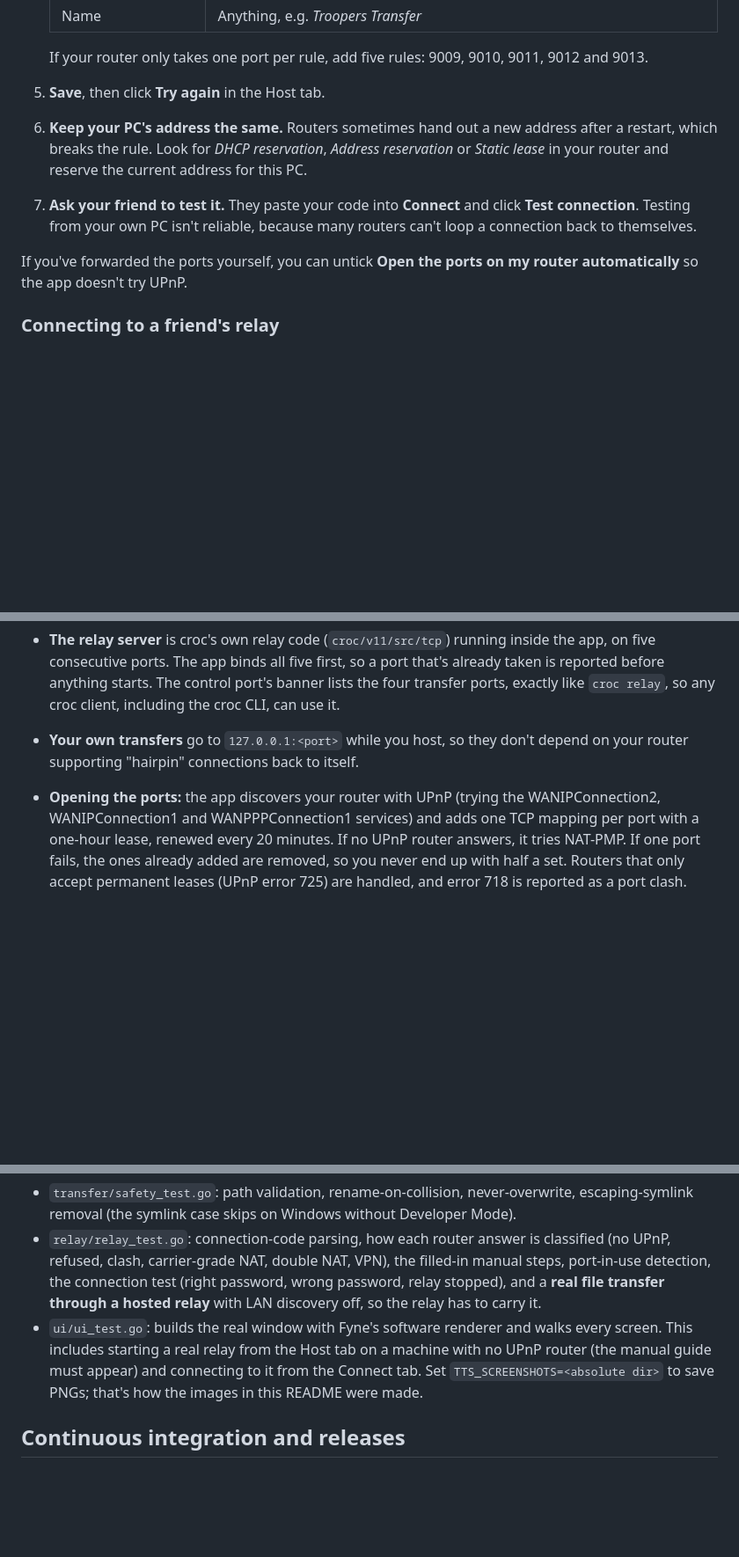
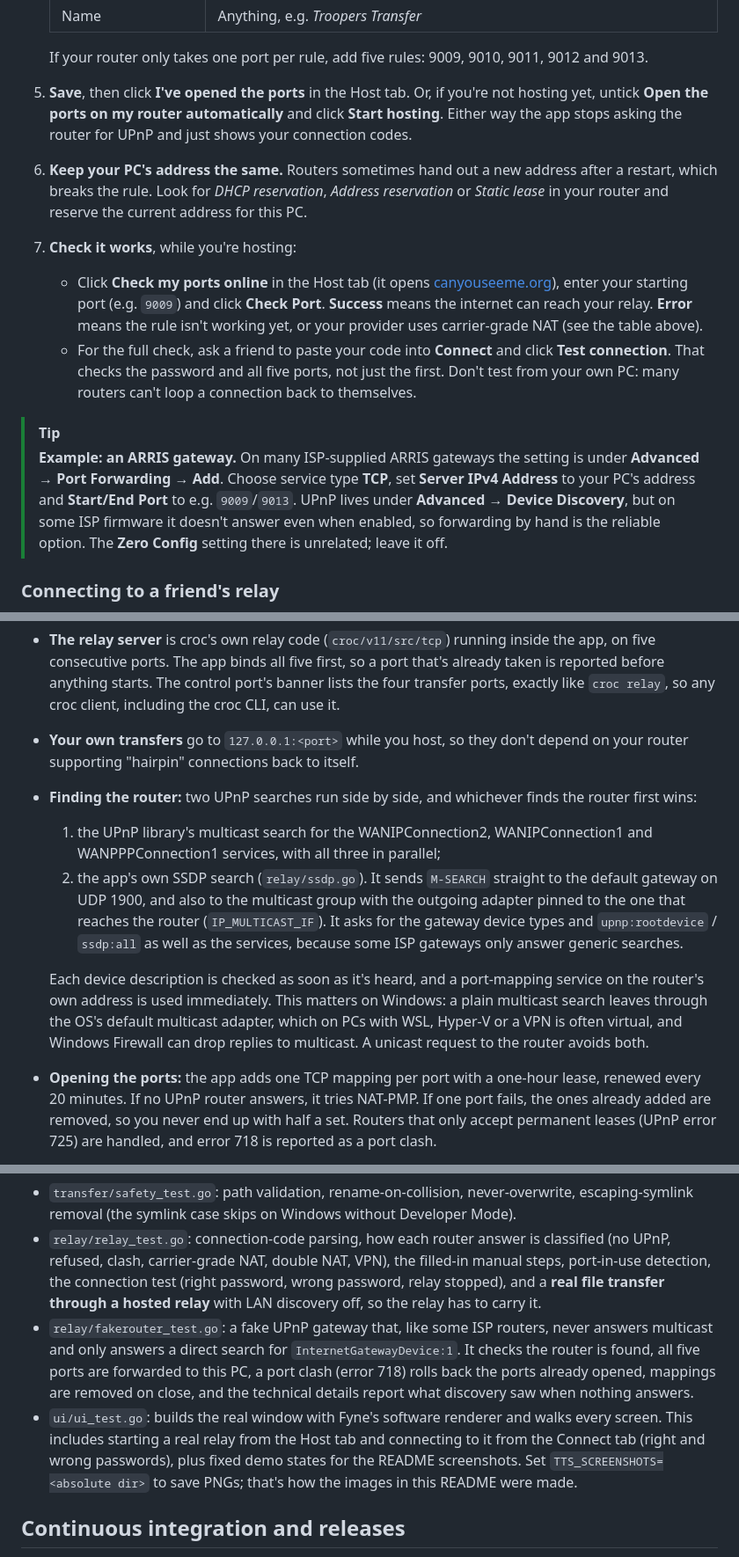
Before and after one commit to Trooper-code/TroopersTransfer, a Markdown page: README.md, 3 parts joined by grey strips. Shown at 88% size. Drawn GitHub-style; blank space fills up the shorter version.

```diff
--- a/README.md
+++ b/README.md
@@ -321,17 +345,33 @@ your network; here's the long version.
 
    If your router only takes one port per rule, add five rules: 9009, 9010,
    9011, 9012 and 9013.
-5. **Save**, then click **Try again** in the Host tab.
+5. **Save**, then click **I've opened the ports** in the Host tab. Or, if
+   you're not hosting yet, untick **Open the ports on my router
+   automatically** and click **Start hosting**. Either way the app stops
+   asking the router for UPnP and just shows your connection codes.
 6. **Keep your PC's address the same.** Routers sometimes hand out a new
    address after a restart, which breaks the rule. Look for *DHCP
    reservation*, *Address reservation* or *Static lease* in your router and
    reserve the current address for this PC.
-7. **Ask your friend to test it.** They paste your code into **Connect** and
-   click **Test connection**. Testing from your own PC isn't reliable,
-   because many routers can't loop a connection back to themselves.
+7. **Check it works**, while you're hosting:
+   - Click **Check my ports online** in the Host tab (it opens
+     [canyouseeme.org](https://canyouseeme.org)), enter your starting port
+     (e.g. `9009`) and click **Check Port**. **Success** means the internet
+     can reach your relay. **Error** means the rule isn't working yet, or your
+     provider uses carrier-grade NAT (see the table above).
+   - For the full check, ask a friend to paste your code into **Connect** and
+     click **Test connection**. That checks the password and all five ports,
+     not just the first. Don't test from your own PC: many routers can't loop
+     a connection back to themselves.
 
-If you've forwarded the ports yourself, you can untick **Open the ports on my
-router automatically** so the app doesn't try UPnP.
+> [!TIP]
+> **Example: an ARRIS gateway.** On many ISP-supplied ARRIS gateways the
+> setting is under **Advanced → Port Forwarding → Add**. Choose service type
+> **TCP**, set **Server IPv4 Address** to your PC's address and
+> **Start/End Port** to e.g. `9009`/`9013`. UPnP lives under
+> **Advanced → Device Discovery**, but on some ISP firmware it doesn't answer
+> even when enabled, so forwarding by hand is the reliable option. The
+> **Zero Config** setting there is unrelated; leave it off.
 
 ### Connecting to a friend's relay
 
@@ -679,9 +722,26 @@ The Host and Connect tabs are built on the `relay/` package.
   `croc relay`, so any croc client, including the croc CLI, can use it.
 - **Your own transfers** go to `127.0.0.1:<port>` while you host, so they
   don't depend on your router supporting "hairpin" connections back to itself.
-- **Opening the ports:** the app discovers your router with UPnP (trying the
-  WANIPConnection2, WANIPConnection1 and WANPPPConnection1 services) and adds
-  one TCP mapping per port with a one-hour lease, renewed every 20 minutes. If
+- **Finding the router:** two UPnP searches run side by side, and whichever
+  finds the router first wins:
+  1. the UPnP library's multicast search for the WANIPConnection2,
+     WANIPConnection1 and WANPPPConnection1 services, with all three in
+     parallel;
+  2. the app's own SSDP search (`relay/ssdp.go`). It sends `M-SEARCH` straight
+     to the default gateway on UDP 1900, and also to the multicast group with
+     the outgoing adapter pinned to the one that reaches the router
+     (`IP_MULTICAST_IF`). It asks for the gateway device types and
+     `upnp:rootdevice` / `ssdp:all` as well as the services, because some ISP
+     gateways only answer generic searches.
+
+  Each device description is checked as soon as it's heard, and a
+  port-mapping service on the router's own address is used immediately. This
+  matters on Windows: a plain multicast search leaves through the OS's
+  default multicast adapter, which on PCs with WSL, Hyper-V or a VPN is often
+  virtual, and Windows Firewall can drop replies to multicast. A unicast
+  request to the router avoids both.
+- **Opening the ports:** the app adds one TCP mapping per port with a
+  one-hour lease, renewed every 20 minutes. If
   no UPnP router answers, it tries NAT-PMP. If one port fails, the ones
   already added are removed, so you never end up with half a set. Routers that
   only accept permanent leases (UPnP error 725) are handled, and error 718 is
@@ -741,10 +801,16 @@ go test ./...
   filled-in manual steps, port-in-use detection, the connection test (right
   password, wrong password, relay stopped), and a **real file transfer through
   a hosted relay** with LAN discovery off, so the relay has to carry it.
+- `relay/fakerouter_test.go`: a fake UPnP gateway that, like some ISP
+  routers, never answers multicast and only answers a direct search for
+  `InternetGatewayDevice:1`. It checks the router is found, all five ports
+  are forwarded to this PC, a port clash (error 718) rolls back the ports
+  already opened, mappings are removed on close, and the technical details
+  report what discovery saw when nothing answers.
 - `ui/ui_test.go`: builds the real window with Fyne's software renderer and
-  walks every screen. This includes starting a real relay from the Host tab on
-  a machine with no UPnP router (the manual guide must appear) and connecting
-  to it from the Connect tab. Set `TTS_SCREENSHOTS=<absolute dir>` to save
+  walks every screen. This includes starting a real relay from the Host tab
+  and connecting to it from the Connect tab (right and wrong passwords), plus
+  fixed demo states for the README screenshots. Set `TTS_SCREENSHOTS=<absolute dir>` to save
   PNGs; that's how the images in this README were made.
 
 ## Continuous integration and releases
```
Also changed, not shown: other parts of README.md (+41 -14 lines), docs/screenshots/host-ports.png, 3 other files.
